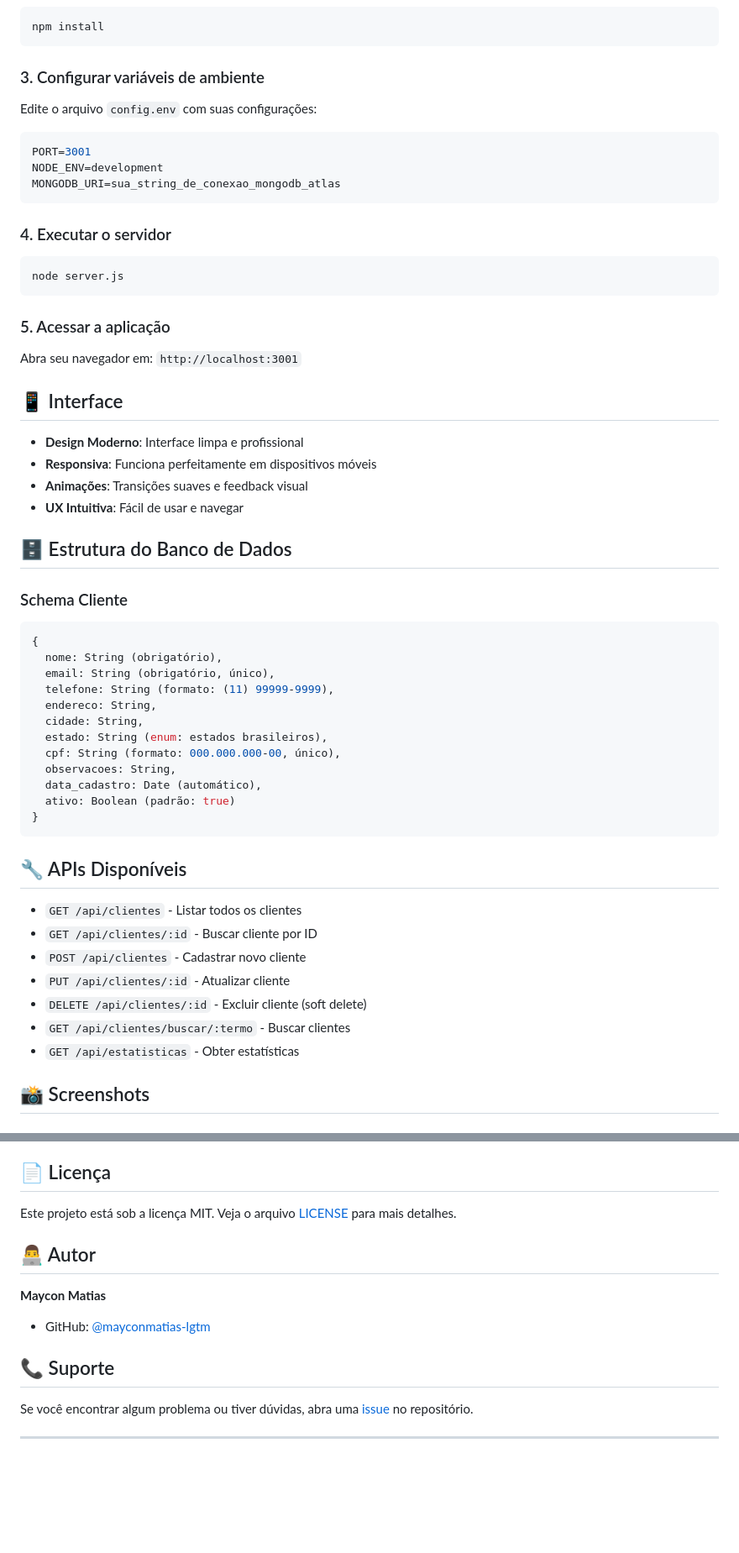
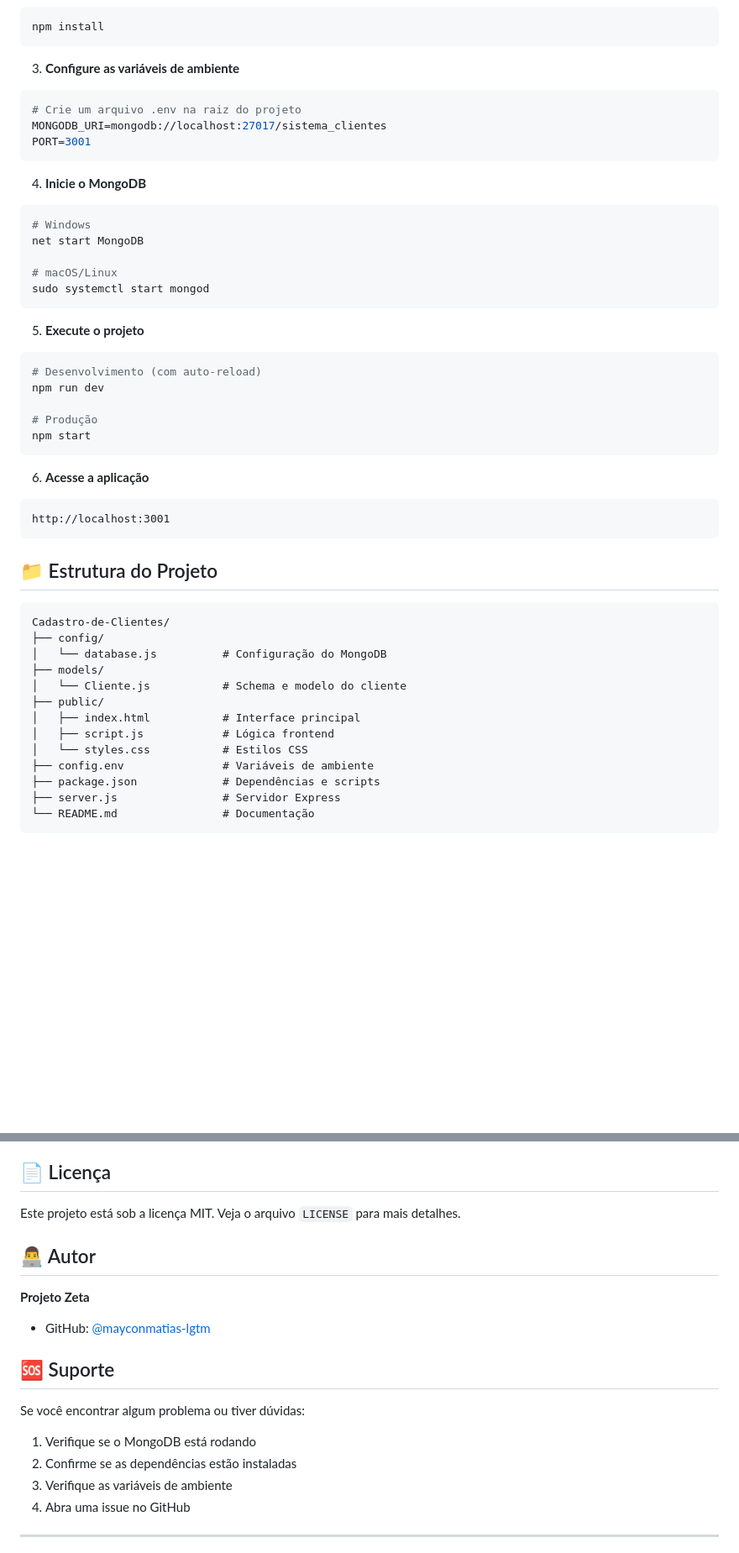
Before and after one commit to mayconmatias-lgtm/Cadastro-de-Clientes, a Markdown page: README.md, 2 parts joined by grey strips. Shown at 84% size. Rendered like a GitHub page; blank space fills up the shorter version.

````diff
--- a/README.md
+++ b/README.md
@@ -39,56 +80,51 @@ cd Cadastro-de-Clientes
 npm install
 ```
 
-### 3. Configurar variáveis de ambiente
-Edite o arquivo `config.env` com suas configurações:
-```env
+3. **Configure as variáveis de ambiente**
+```bash
+# Crie um arquivo .env na raiz do projeto
+MONGODB_URI=mongodb://localhost:27017/sistema_clientes
 PORT=3001
-NODE_ENV=development
-MONGODB_URI=sua_string_de_conexao_mongodb_atlas
 ```
 
-### 4. Executar o servidor
+4. **Inicie o MongoDB**
 ```bash
-node server.js
+# Windows
+net start MongoDB
+
+# macOS/Linux
+sudo systemctl start mongod
 ```
 
-### 5. Acessar a aplicação
-Abra seu navegador em: `http://localhost:3001`
+5. **Execute o projeto**
+```bash
+# Desenvolvimento (com auto-reload)
+npm run dev
 
-## 📱 Interface
-
-- **Design Moderno**: Interface limpa e profissional
-- **Responsiva**: Funciona perfeitamente em dispositivos móveis
-- **Animações**: Transições suaves e feedback visual
-- **UX Intuitiva**: Fácil de usar e navegar
-
-## 🗄️ Estrutura do Banco de Dados
-
-### Schema Cliente
-```javascript
-{
-  nome: String (obrigatório),
-  email: String (obrigatório, único),
-  telefone: String (formato: (11) 99999-9999),
-  endereco: String,
-  cidade: String,
-  estado: String (enum: estados brasileiros),
-  cpf: String (formato: 000.000.000-00, único),
-  observacoes: String,
-  data_cadastro: Date (automático),
-  ativo: Boolean (padrão: true)
-}
+# Produção
+npm start
 ```
 
-## 🔧 APIs Disponíveis
+6. **Acesse a aplicação**
+```
+http://localhost:3001
+```
 
-- `GET /api/clientes` - Listar todos os clientes
-- `GET /api/clientes/:id` - Buscar cliente por ID
-- `POST /api/clientes` - Cadastrar novo cliente
-- `PUT /api/clientes/:id` - Atualizar cliente
-- `DELETE /api/clientes/:id` - Excluir cliente (soft delete)
-- `GET /api/clientes/buscar/:termo` - Buscar clientes
-- `GET /api/estatisticas` - Obter estatísticas
+## 📁 Estrutura do Projeto
 
-## 📸 Screenshots
+```
+Cadastro-de-Clientes/
+├── config/
+│   └── database.js          # Configuração do MongoDB
+├── models/
+│   └── Cliente.js           # Schema e modelo do cliente
+├── public/
+│   ├── index.html           # Interface principal
+│   ├── script.js            # Lógica frontend
+│   └── styles.css           # Estilos CSS
+├── config.env               # Variáveis de ambiente
+├── package.json             # Dependências e scripts
+├── server.js                # Servidor Express
+└── README.md                # Documentação
+```
 
@@ -108,16 +214,21 @@ Abra seu navegador em: `http://localhost:3001`
 
 ## 📄 Licença
 
-Este projeto está sob a licença MIT. Veja o arquivo [LICENSE](LICENSE) para mais detalhes.
+Este projeto está sob a licença MIT. Veja o arquivo `LICENSE` para mais detalhes.
 
 ## 👨‍💻 Autor
 
-**Maycon Matias**
+**Projeto Zeta**
 - GitHub: [@mayconmatias-lgtm](https://github.com/mayconmatias-lgtm)
 
-## 📞 Suporte
+## 🆘 Suporte
 
-Se você encontrar algum problema ou tiver dúvidas, abra uma [issue](https://github.com/mayconmatias-lgtm/Cadastro-de-Clientes/issues) no repositório.
+Se você encontrar algum problema ou tiver dúvidas:
+
+1. Verifique se o MongoDB está rodando
+2. Confirme se as dependências estão instaladas
+3. Verifique as variáveis de ambiente
+4. Abra uma issue no GitHub
 
 ---
 
````
Also changed, not shown: other parts of README.md (+139 -32 lines).
